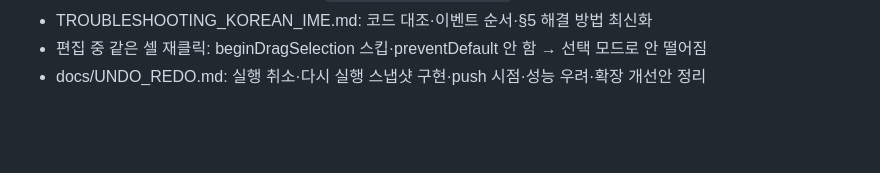
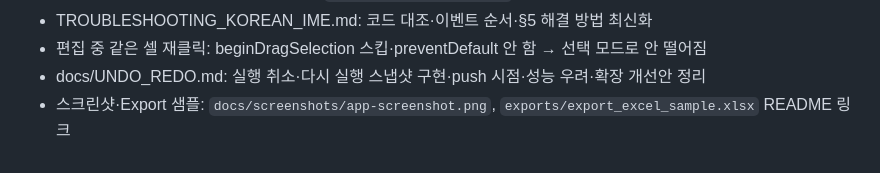
Before and after one commit to nuuco/mini-spread-sheet, a Markdown page: AGENTS.md, the part around the change. Rendered like a GitHub page; blank space fills up the shorter version.

```diff
--- a/AGENTS.md
+++ b/AGENTS.md
@@ -57,3 +57,4 @@
 - TROUBLESHOOTING_KOREAN_IME.md: 코드 대조·이벤트 순서·§5 해결 방법 최신화
 - 편집 중 같은 셀 재클릭: beginDragSelection 스킵·preventDefault 안 함 → 선택 모드로 안 떨어짐
 - docs/UNDO_REDO.md: 실행 취소·다시 실행 스냅샷 구현·push 시점·성능 우려·확장 개선안 정리
+- 스크린샷·Export 샘플: `docs/screenshots/app-screenshot.png`, `exports/export_excel_sample.xlsx` README 링크
```
Also changed, not shown: README.md (+6 -0 lines), docs/screenshots/app-screenshot.png (added), 2 other files.
